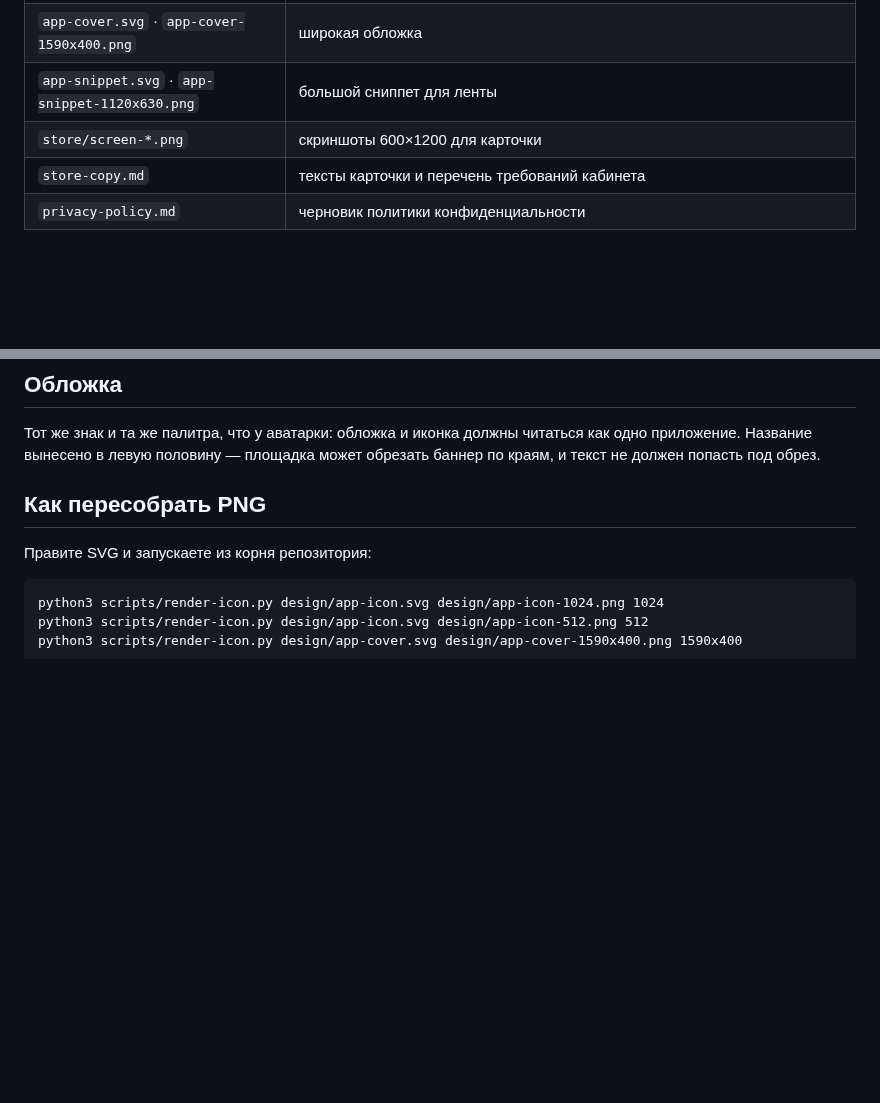
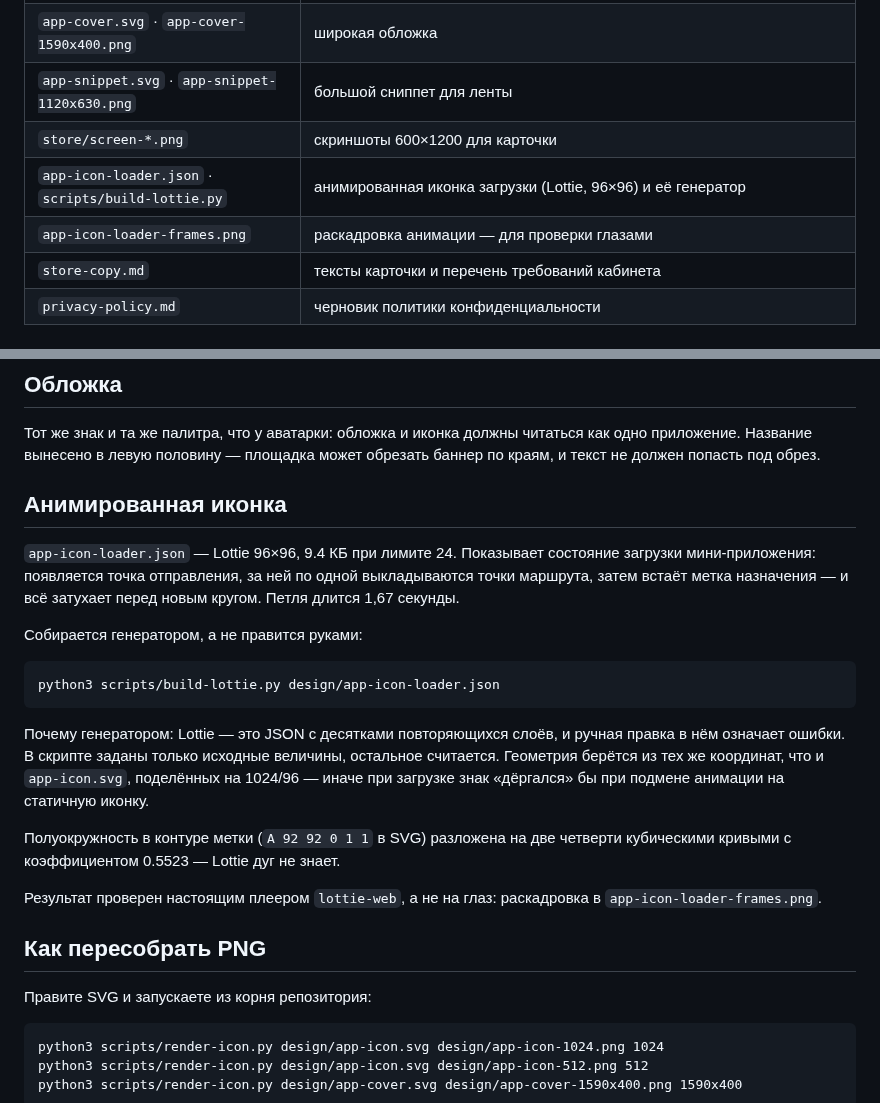
Before and after one commit to noxfor63/Labs, a Markdown page: design/README.md, 2 parts joined by grey strips. Rendered like a GitHub page; blank space fills up the shorter version.

````diff
--- a/design/README.md
+++ b/design/README.md
@@ -12,6 +12,8 @@
 | `app-cover.svg` · `app-cover-1590x400.png` | широкая обложка |
 | `app-snippet.svg` · `app-snippet-1120x630.png` | большой сниппет для ленты |
 | `store/screen-*.png` | скриншоты 600×1200 для карточки |
+| `app-icon-loader.json` · `scripts/build-lottie.py` | анимированная иконка загрузки (Lottie, 96×96) и её генератор |
+| `app-icon-loader-frames.png` | раскадровка анимации — для проверки глазами |
 | `store-copy.md` | тексты карточки и перечень требований кабинета |
 | `privacy-policy.md` | черновик политики конфиденциальности |
 
@@ -37,6 +39,31 @@
 читаться как одно приложение. Название вынесено в левую половину —
 площадка может обрезать баннер по краям, и текст не должен попасть под
 обрез.
+
+## Анимированная иконка
+
+`app-icon-loader.json` — Lottie 96×96, 9.4 КБ при лимите 24. Показывает
+состояние загрузки мини-приложения: появляется точка отправления, за ней по
+одной выкладываются точки маршрута, затем встаёт метка назначения — и всё
+затухает перед новым кругом. Петля длится 1,67 секунды.
+
+Собирается генератором, а не правится руками:
+
+```
+python3 scripts/build-lottie.py design/app-icon-loader.json
+```
+
+Почему генератором: Lottie — это JSON с десятками повторяющихся слоёв, и
+ручная правка в нём означает ошибки. В скрипте заданы только исходные
+величины, остальное считается. Геометрия берётся из тех же координат, что
+и `app-icon.svg`, поделённых на 1024/96 — иначе при загрузке знак
+«дёргался» бы при подмене анимации на статичную иконку.
+
+Полуокружность в контуре метки (`A 92 92 0 1 1` в SVG) разложена на две
+четверти кубическими кривыми с коэффициентом 0.5523 — Lottie дуг не знает.
+
+Результат проверен настоящим плеером `lottie-web`, а не на глаз:
+раскадровка в `app-icon-loader-frames.png`.
 
 ## Как пересобрать PNG
 
````
Also changed, not shown: design/app-icon-loader-frames.png (added), 2 other files.
